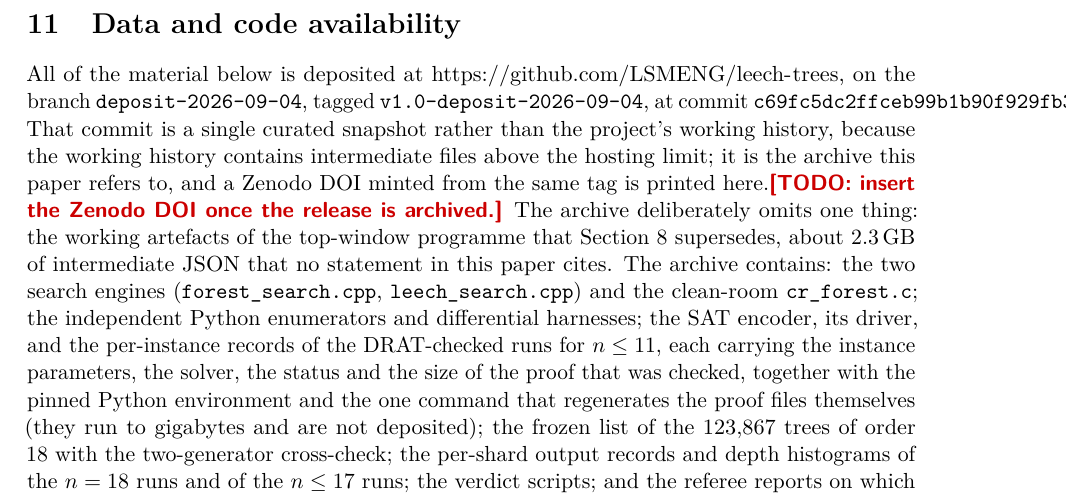
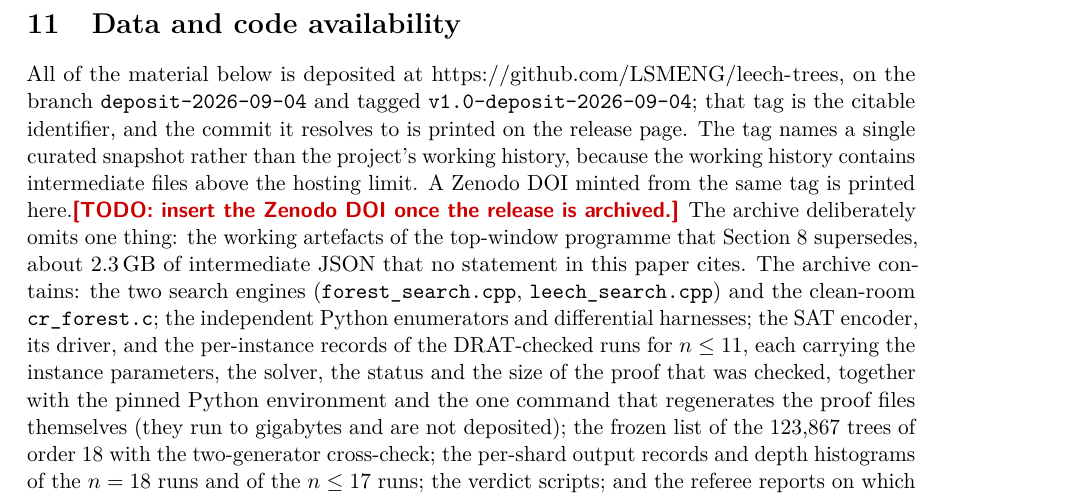
Before and after one commit to lsmeng/leech-trees, a LaTeX paper (paper/main.tex): part of page 31 of 33, cut so that both start at the same text. Compiled offline with pdfLaTeX.

Commit message:
Paper: cite the deposit tag rather than a self-referential commit hash
Co-Authored-By: Claude Fable 5.1 <noreply@anthropic.com>

```diff
--- a/paper/main.tex
+++ b/paper/main.tex
@@ -2258,11 +2258,12 @@ surveyed literature, and assisted in preparing manuscript text.
 
 All of the material below is deposited at
 \url{https://github.com/LSMENG/leech-trees}, on the branch
-\file{deposit-2026-09-04}, tagged \file{v1.0-deposit-2026-09-04}, at commit
-\tok{c69fc5dc2ffceb99b1b90f929fb3e4b38d734a3c}.  That commit is a single
-curated snapshot rather than the project's working history, because the working
-history contains intermediate files above the hosting limit; it is the archive
-this paper refers to, and a Zenodo DOI minted from the same tag is printed
+\file{deposit-\bk 2026-09-04} and tagged
+\file{v1.0-\bk deposit-\bk 2026-09-04}; that tag is the citable identifier, and
+the commit it resolves to is printed on the release page.  The tag names a
+single curated snapshot rather than the project's working history, because the
+working history contains intermediate files above the hosting limit.  A Zenodo
+DOI minted from the same tag is printed
 here.\todo{insert the Zenodo DOI once the release is archived.}  The archive
 deliberately omits one thing: the working artefacts of the top-window programme
 that Section~\ref{sec:crowding} supersedes, about $2.3$\,GB of intermediate JSON
```
Also changed, not shown: paper/main.pdf.
